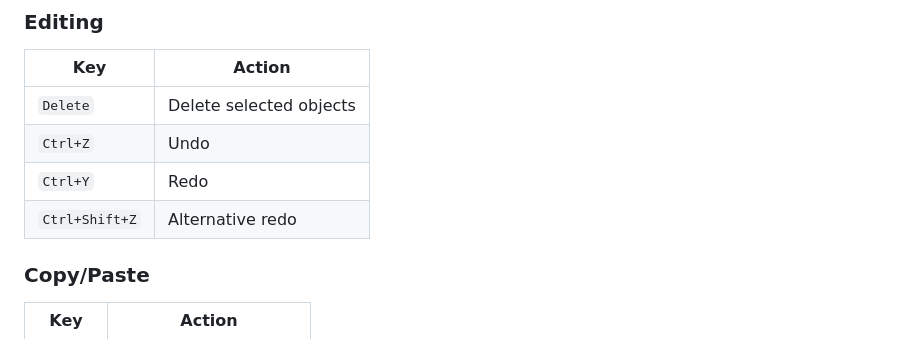
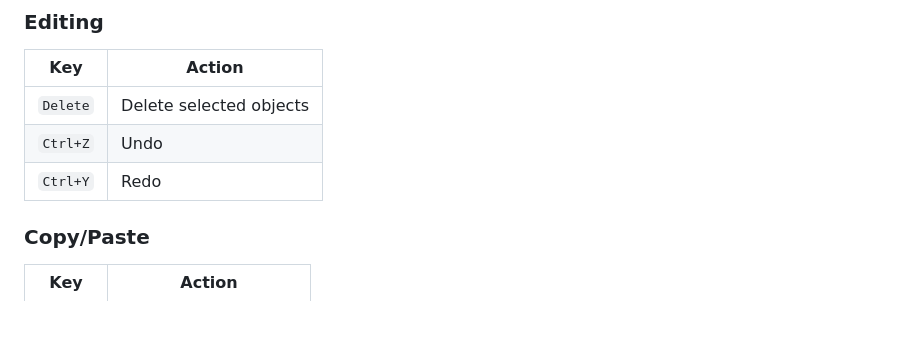
Before and after one commit to JamesXYu/TRA_3Dradiation, a Markdown page: README.md, the part around the change. Rendered like a GitHub page; blank space fills up the shorter version.

```diff
--- a/README.md
+++ b/README.md
@@ -120,7 +120,6 @@ When selected, objects show these properties:
 | `Delete` | Delete selected objects |
 | `Ctrl+Z` | Undo |
 | `Ctrl+Y` | Redo |
-| `Ctrl+Shift+Z` | Alternative redo |
 
 ### Copy/Paste
 | Key | Action |
```
